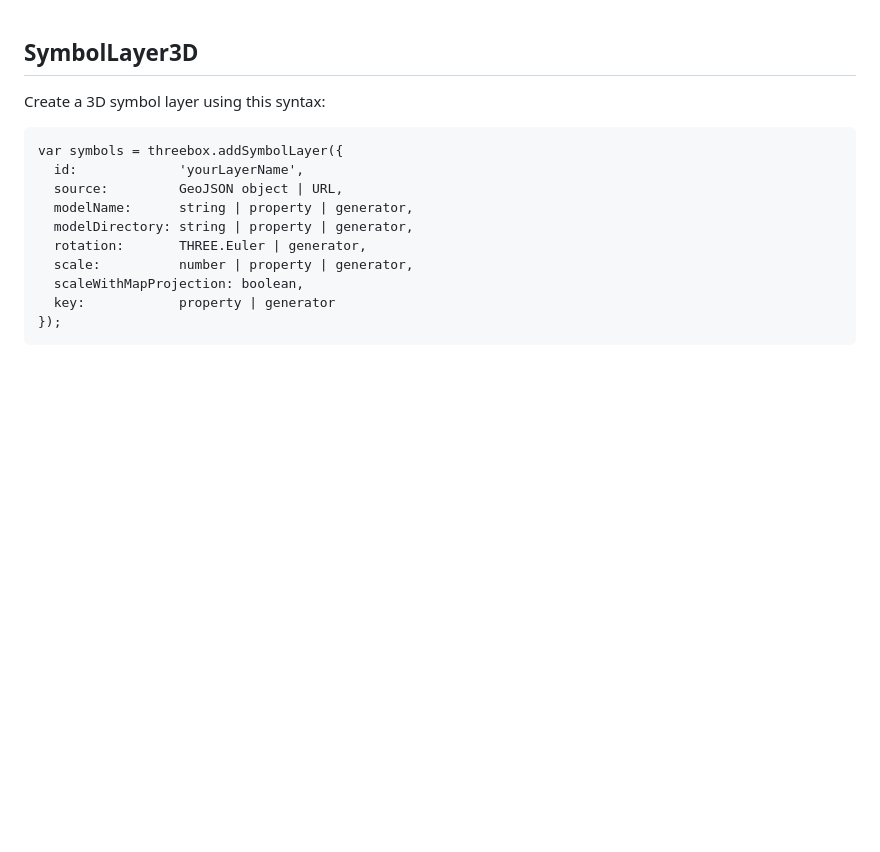
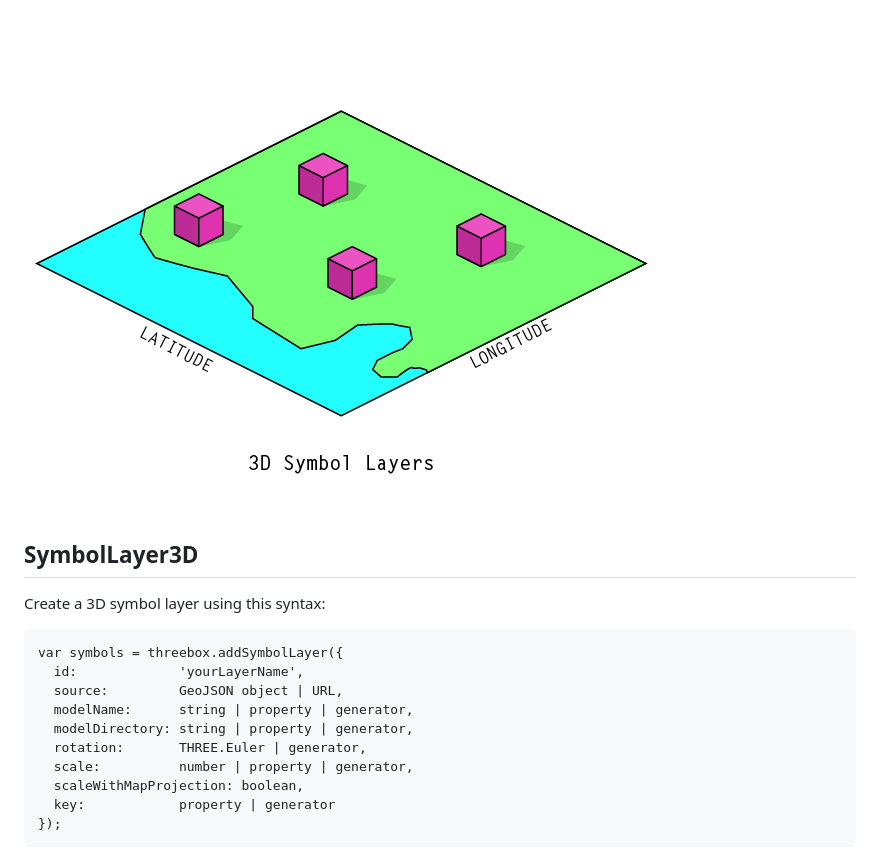
Before and after one commit to peterqliu/threebox, a Markdown page: docs/SymbolLayer3D.md, the part around the change. GitHub-like rendering; pictures changed too: docs/img/features-3D-symbols.png (added); blank space fills up the shorter version.

```diff
--- a/docs/SymbolLayer3D.md
+++ b/docs/SymbolLayer3D.md
@@ -1,3 +1,5 @@
+![3D Symbol Layers](img/features-3D-symbols.png)
+
 ## SymbolLayer3D
 
 Create a 3D symbol layer using this syntax:
```
Also changed, not shown: README.md (+13 -0 lines), docs/img/features-3D-paths.png (added), docs/img/features-complex-buildings.png (added), docs/img/features-point-clouds.png (added), docs/img/features-shaders.png (added), docs/img/features-terrain.png (added), 2 other files.
